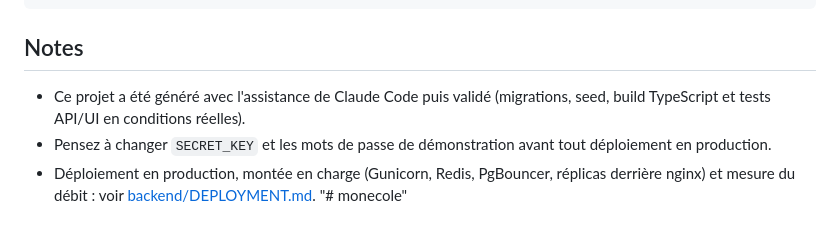
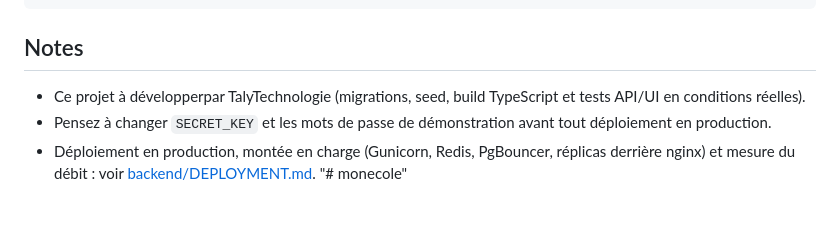
Before and after one commit to alioucacia/monecole, a Markdown page: README.md, the part around the change. Drawn GitHub-style.

```diff
--- a/README.md
+++ b/README.md
@@ -112,7 +112,7 @@ ecole-manager/
 
 ## Notes
 
-- Ce projet a été généré avec l'assistance de Claude Code puis validé (migrations,
+- Ce projet à développerpar TalyTechnologie (migrations,
   seed, build TypeScript et tests API/UI en conditions réelles).
 - Pensez à changer `SECRET_KEY` et les mots de passe de démonstration avant tout
   déploiement en production.
```
